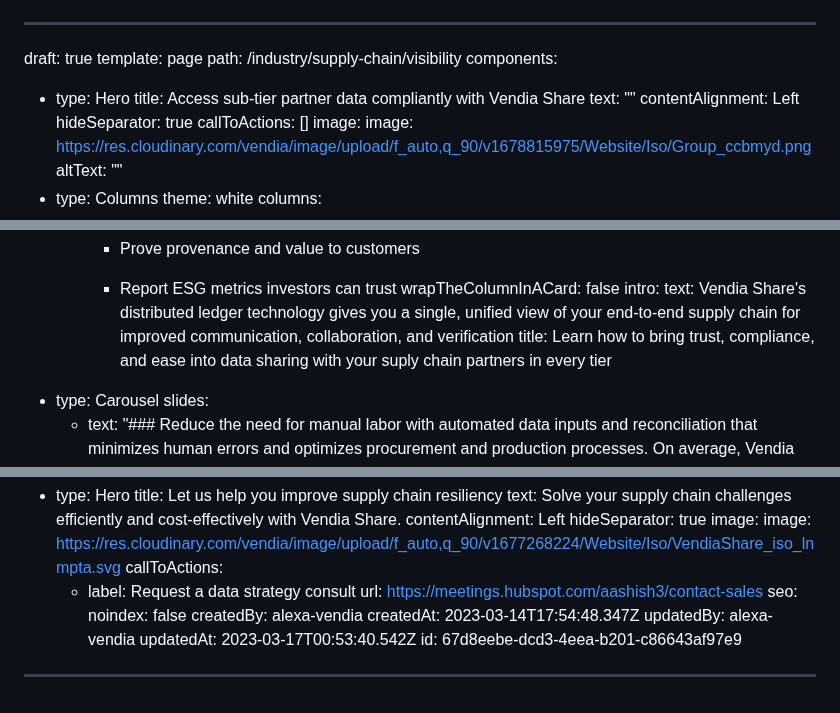
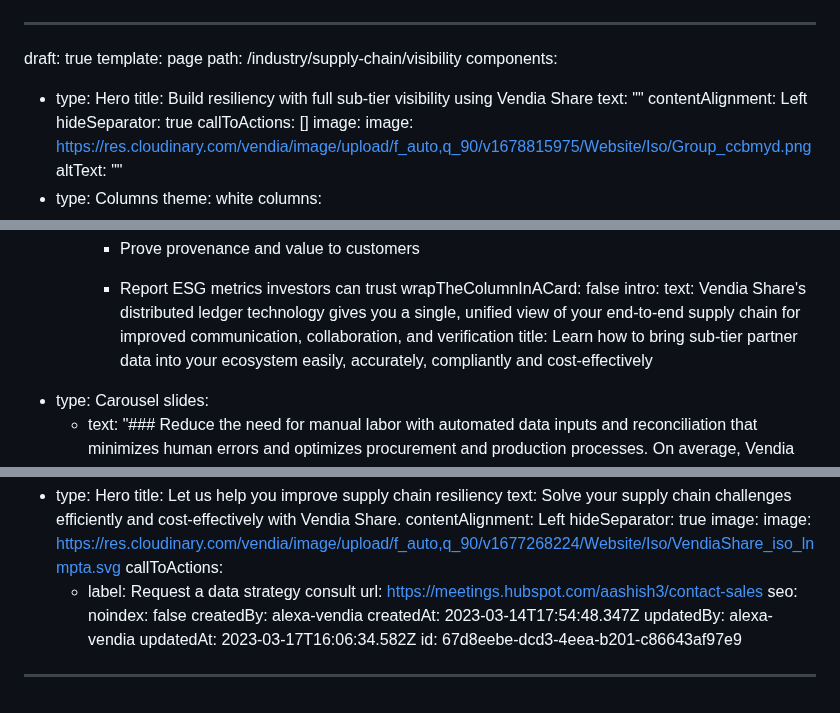
Before and after one commit to vendia/blog, a Markdown page: pages/industry-supply-chain-visibility.md, 3 parts joined by grey strips. Rendered like a GitHub page.

Commit message:
CMS Update Page "industry-supply-chain-visibility"

```diff
--- a/pages/industry-supply-chain-visibility.md
+++ b/pages/industry-supply-chain-visibility.md
@@ -4,7 +4,7 @@ template: page
 path: /industry/supply-chain/visibility
 components:
   - type: Hero
-    title: Access sub-tier partner data compliantly with Vendia Share
+    title: Build resiliency with full sub-tier visibility using Vendia Share
     text: ""
     contentAlignment: Left
     hideSeparator: true
@@ -86,8 +86,8 @@ components:
       text: Vendia Share's distributed ledger technology gives you a single, unified
         view of your end-to-end supply chain for improved communication,
         collaboration, and verification
-      title: Learn how to bring trust, compliance, and ease into data sharing with
-        your suply chain partners in every tier
+      title: Learn how to bring sub-tier partner data into your ecosystem easily,
+        accurately, compliantly and cost-effectively
   - type: Carousel
     slides:
       - text: "### Reduce the need for manual labor with automated data inputs and
@@ -162,6 +162,6 @@ seo:
 createdBy: alexa-vendia
 createdAt: 2023-03-14T17:54:48.347Z
 updatedBy: alexa-vendia
-updatedAt: 2023-03-17T00:53:40.542Z
+updatedAt: 2023-03-17T16:06:34.582Z
 id: 67d8eebe-dcd3-4eea-b201-c86643af97e9
 ---
```
